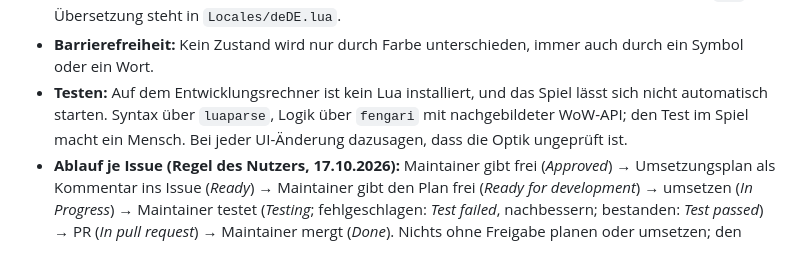
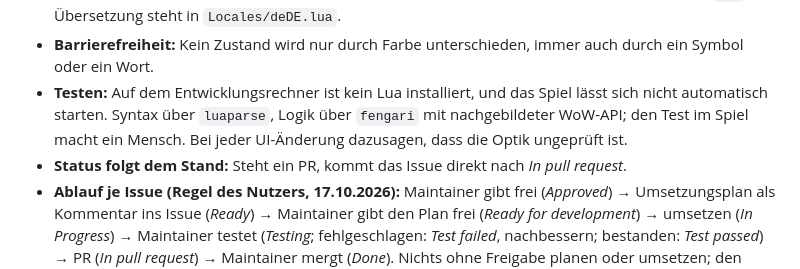
Before and after one commit to Jazzman1976/Forever-Hunter-Pets, a Markdown page: CLAUDE.md, the part around one of its changes. Drawn GitHub-style.

```diff
--- a/CLAUDE.md
+++ b/CLAUDE.md
@@ -44,5 +44,6 @@ Es gibt keinen Build, keine Tests und keinen Linter im Repo.
 - **Sprache:** Doku, Konzepte, Kommentare, Commit-Meldungen deutsch. Nur `README.md`, `NOTICE.md`, `CONTRIBUTING.md`, `CODE_OF_CONDUCT.md`, `CHANGELOG.md`, die Vorlagen in `.github/` und die Anleitung `docs/guide/guide.md` sind englisch. **Sprache der Issues** (Regel des Nutzers, 17.10.2026): Issues, die wir selbst anlegen, sind deutsch und werden deutsch bearbeitet – Titel, Beschreibung, Kommentare, Testaufträge, Branch-Name, Commit-Titel und PR. Ein Issue, das jemand anderes in einer anderen Sprache anlegt, wird auf Englisch bearbeitet (Kommentare, PR). Mit dem Nutzer wird immer deutsch gesprochen, auch wenn das Issue englisch ist. Addon-Texte: englischer Text ist der Schlüssel in `L[]`, die Übersetzung steht in `Locales/deDE.lua`.
 - **Barrierefreiheit:** Kein Zustand wird nur durch Farbe unterschieden, immer auch durch ein Symbol oder ein Wort.
 - **Testen:** Auf dem Entwicklungsrechner ist kein Lua installiert, und das Spiel lässt sich nicht automatisch starten. Syntax über `luaparse`, Logik über `fengari` mit nachgebildeter WoW-API; den Test im Spiel macht ein Mensch. Bei jeder UI-Änderung dazusagen, dass die Optik ungeprüft ist.
+- **Status folgt dem Stand:** Steht ein PR, kommt das Issue direkt nach *In pull request*.
 - **Ablauf je Issue (Regel des Nutzers, 17.10.2026):** Maintainer gibt frei (*Approved*) → Umsetzungsplan als Kommentar ins Issue (*Ready*) → Maintainer gibt den Plan frei (*Ready for development*) → umsetzen (*In Progress*) → Maintainer testet (*Testing*; fehlgeschlagen: *Test failed*, nachbessern; bestanden: *Test passed*) → PR (*In pull request*) → Maintainer mergt (*Done*). Nichts ohne Freigabe planen oder umsetzen; den Status im Project setzt, wer gerade handelt. Jeder (erneute) Testauftrag: Issue nach *Testing*, Kommentar beschreibt Schritt für Schritt, was zu tun und zurückzumelden ist. Tabelle in docs/technik/entwicklung.md.
 - **Issue, Branch, PR (Regel des Nutzers, 17.10.2026):** Jede Änderung hat ein GitHub-Issue (sonst eins anlegen) und einen eigenen Branch `feature/<Nr>-<issue-titel-als-slug>` von `develop`, etwa `feature/3-tiernamen-in-der-sprache-des-clients` (Git erlaubt in Branch-Namen weder Leerzeichen noch eckige Klammern; Umlaute als ae, oe, ue, ss). Commit-Meldungen: `#<Nr> <Issue-Titel> => <was im Commit passiert ist>`. Nach `develop` kommt nichts direkt, nur per PR, und der PR erklärt genau, **was** geändert wurde, **warum** und **welche Folgen** es hat. Gemergt wird erst nach dem Test im Spiel. **Was der Nutzer testen soll, steht als Kommentar im Issue** (als Checkliste, in der Sprache des Issues), nicht nur im Chat – dort findet er es sitzungsübergreifend wieder. Ausnahmen (kein Issue, mehrere Issues in einem Branch, direkt auf `develop`) sind erlaubt, wenn sie vorher mit dem Nutzer abgesprochen sind – die Regel soll Überblick und ruhiges Review ermöglichen, nicht verbieten.
```
Also changed, not shown: other parts of CLAUDE.md (+1 -1 lines), docs/technik/entwicklung.md (+3 -3 lines).
